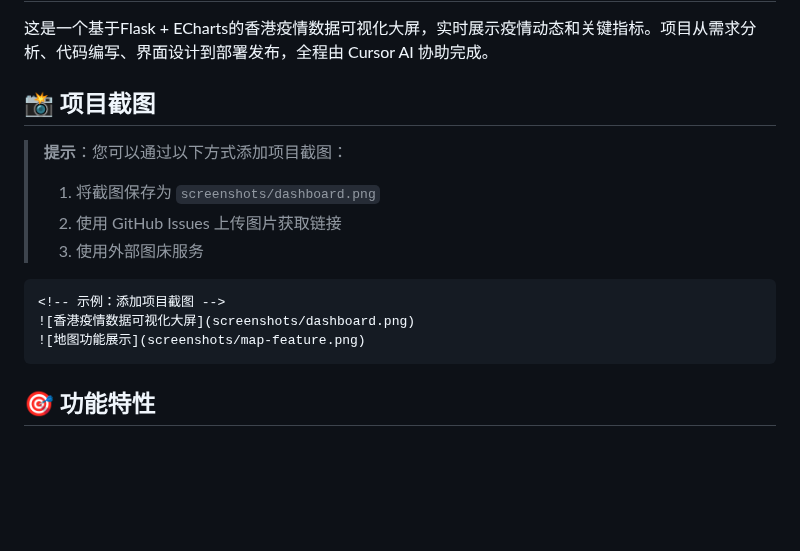
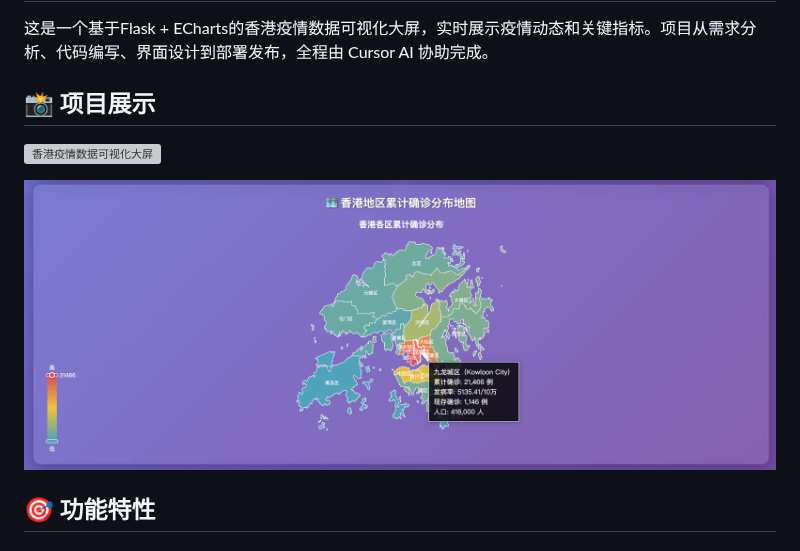
Before and after one commit to YujunGit/HongKong-covid-visualization, a Markdown page: README.md, the part around the change. Rendered like a GitHub page; blank space fills up the shorter version; grey boxes are pictures that could not be loaded.

Commit message:
更新README：添加项目截图展示
- 修复图片显示问题，移除代码块包装
- 添加Dashboard.png和Map.png截图
- 创建screenshots文件夹用于存放项目截图

````diff
--- a/README.md
+++ b/README.md
@@ -6,18 +6,11 @@
 
 这是一个基于Flask + ECharts的香港疫情数据可视化大屏，实时展示疫情动态和关键指标。项目从需求分析、代码编写、界面设计到部署发布，全程由 Cursor AI 协助完成。
 
-## 📸 项目截图
+## 📸 项目展示
 
-> **提示**：您可以通过以下方式添加项目截图：
-> 1. 将截图保存为 `screenshots/dashboard.png`
-> 2. 使用 GitHub Issues 上传图片获取链接
-> 3. 使用外部图床服务
+![香港疫情数据可视化大屏](screenshots/Dashboard.png)
 
-```markdown
-<!-- 示例：添加项目截图 -->
-![香港疫情数据可视化大屏](screenshots/dashboard.png)
-![地图功能展示](screenshots/map-feature.png)
-```
+![地图功能展示](screenshots/Map.png)
 
 ## 🎯 功能特性
 
````
